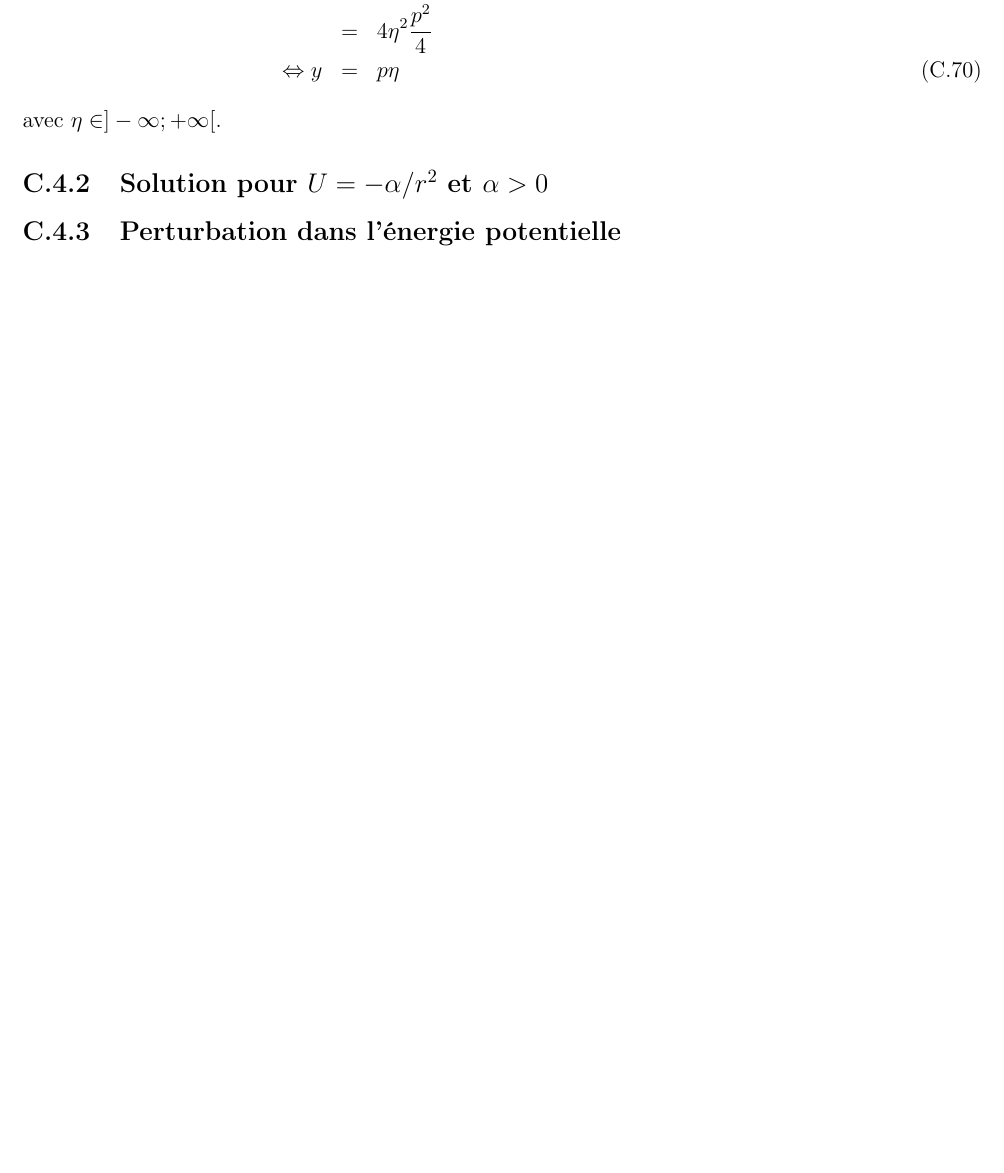
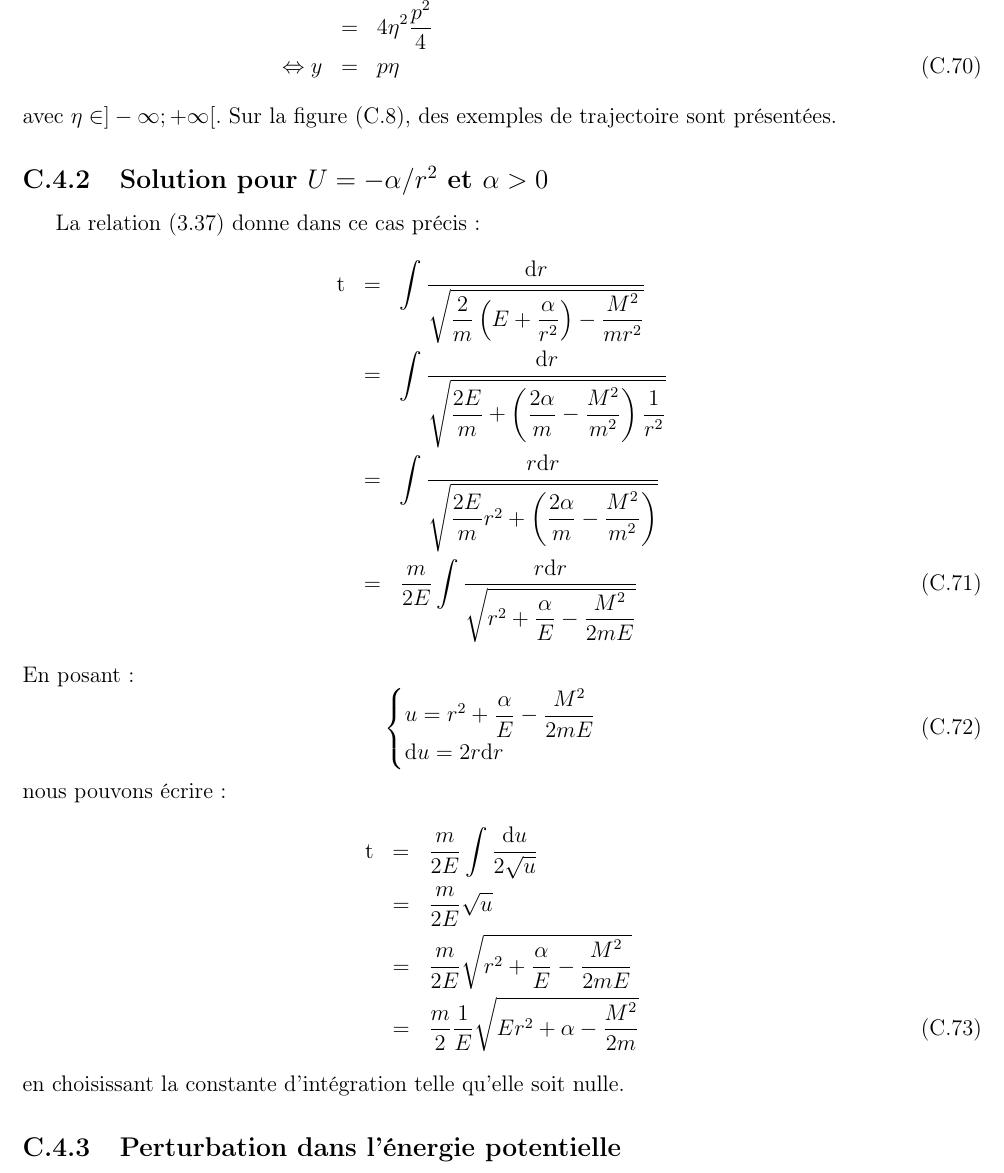
Before and after one commit to SMajerowicz/Physics, a LaTeX document (Mécanique/démonstration.tex, which reads Mécanique/chapters/exercices/chapter-03-exercices.tex): part of page 75 of 75 before the commit and part of page 76 of 76 after it, cut so that both start at the same text, the shorter picture padded with empty space. Compiled offline with pdfLaTeX.

Commit message:
Begin Paragraph15-Ex2

```diff
--- a/Mécanique/chapters/exercices/chapter-03-exercices.tex
+++ b/Mécanique/chapters/exercices/chapter-03-exercices.tex
@@ -554,8 +562,31 @@ et avec $y^{2} = r^{2} - x^{2}$ :
 	& = & 4\eta^{2}\dfrac{p^{2}}{4} \nonumber \\
 	\Leftrightarrow y & = & p\eta
 \eea
-avec $\eta \in ]-\infty ; +\infty[$.
+avec $\eta \in ]-\infty ; +\infty[$. Sur la figure (\ref{FIG:3_15_EX1}), des exemples de trajectoire sont pr\'esent\'ees.
 
 \subsection{Solution pour $U = -\alpha/r^{2}$ et $\alpha > 0$}
 
+La relation (\ref{EQ:14_6}) donne dans ce cas pr\'ecis :
+\bea
+	\mathrm{t} & = & \int{\dfrac{\mathrm{d}r}{\sqrt{\dfrac{2}{m}\left(E + \dfrac{\alpha}{r^{2}}\right) - \dfrac{M^{2}}{mr^{2}}}}} \nonumber \\
+	& = & \int{\dfrac{\mathrm{d}r}{\sqrt{\dfrac{2E}{m} + \left(\dfrac{2\alpha}{m} - \dfrac{M^{2}}{m^{2}}\right)\dfrac{1}{r^{2}}}}} \nonumber \\
+	& = & \int{\dfrac{r\mathrm{d}r}{\sqrt{\dfrac{2E}{m}r^{2} + \left(\dfrac{2\alpha}{m} - \dfrac{M^{2}}{m^{2}}\right)}}} \nonumber \\
+	& = & \dfrac{m}{2E}\int{\dfrac{r\mathrm{d}r}{\sqrt{r^{2} + \dfrac{\alpha}{E} - \dfrac{M^{2}}{2mE}}}}
+\eea
+En posant :
+\be
+	\begin{cases}
+		u = r^{2} + \dfrac{\alpha}{E} - \dfrac{M^{2}}{2mE} \\
+		\mathrm{d}u = 2r\mathrm{d}r
+	\end{cases}
+\ee
+nous pouvons \'ecrire :
+\bea
+	\mathrm{t} & = & \dfrac{m}{2E}\int{\dfrac{\mathrm{d}u}{2\sqrt{u}}} \nonumber \\
+	& = & \dfrac{m}{2E}\sqrt{u} \nonumber \\
+	& = & \dfrac{m}{2E}\sqrt{r^{2} + \dfrac{\alpha}{E} - \dfrac{M^{2}}{2mE}} \nonumber \\
+	& = & \dfrac{m}{2}\dfrac{1}{E}\sqrt{Er^{2} + \alpha - \dfrac{M^{2}}{2m}}
+\eea
+en choisissant la constante d'int\'egration telle qu'elle soit nulle.
+
 \subsection{Perturbation dans l'\'energie potentielle}
```
Also changed, not shown: Mécanique/chapters/exercices/graphics/chapter_03_exercice_15_1_result.png (added), Mécanique/chapters/exercices/chapter-03-exercices.tex (8 more changed lines), 1 other file.
